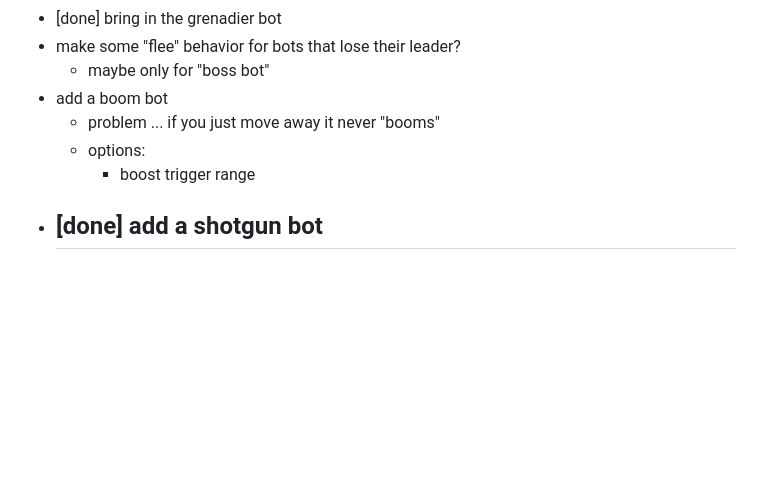
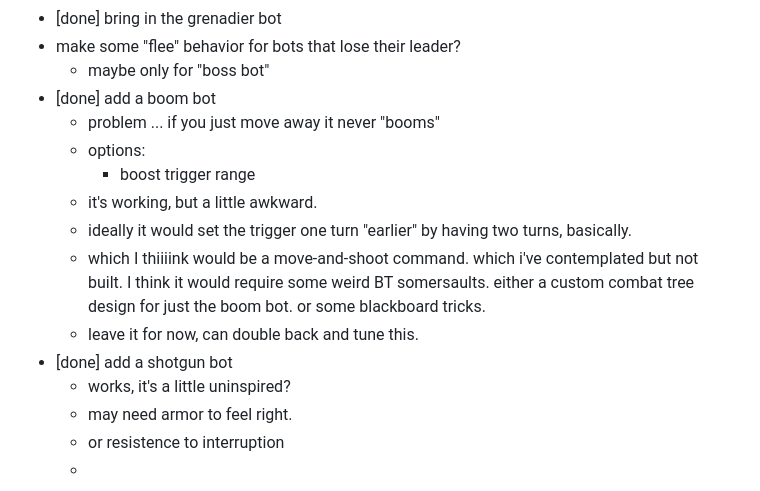
Before and after one commit to drewww/breach, a Markdown page: docs/7drl.md, the part around the change. Rendered like a GitHub page; blank space fills up the shorter version.

Commit message:
concluding notes

```diff
--- a/docs/7drl.md
+++ b/docs/7drl.md
@@ -127,9 +127,16 @@ Optional flourishes:
    - [done] bring in the grenadier bot
    - make some "flee" behavior for bots that lose their leader?
       - maybe only for "boss bot"
-   - add a boom bot
+   - [done] add a boom bot
       - problem ... if you just move away it never "booms"
       - options:
          - boost trigger range
+      - it's working, but a little awkward.
+      - ideally it would set the trigger one turn "earlier" by having two turns, basically.
+      - which I thiiiink would be a move-and-shoot command. which i've contemplated but not built. I think it would require some weird BT somersaults. either a custom combat tree design for just the boom bot. or some blackboard tricks.
+      - leave it for now, can double back and tune this.
    - [done] add a shotgun bot
+      - works, it's a little uninspired?
+      - may need armor to feel right.
+      - or resistence to interruption
       -
```
